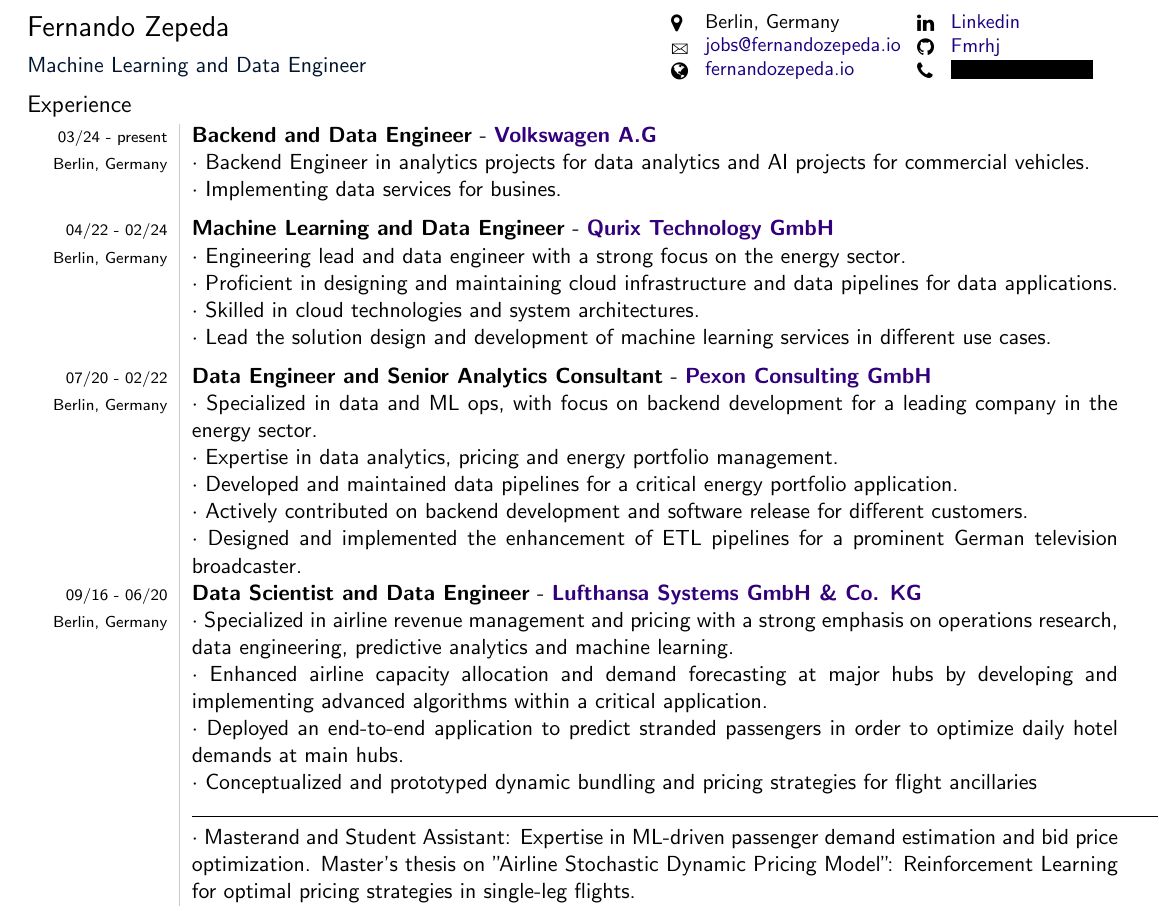
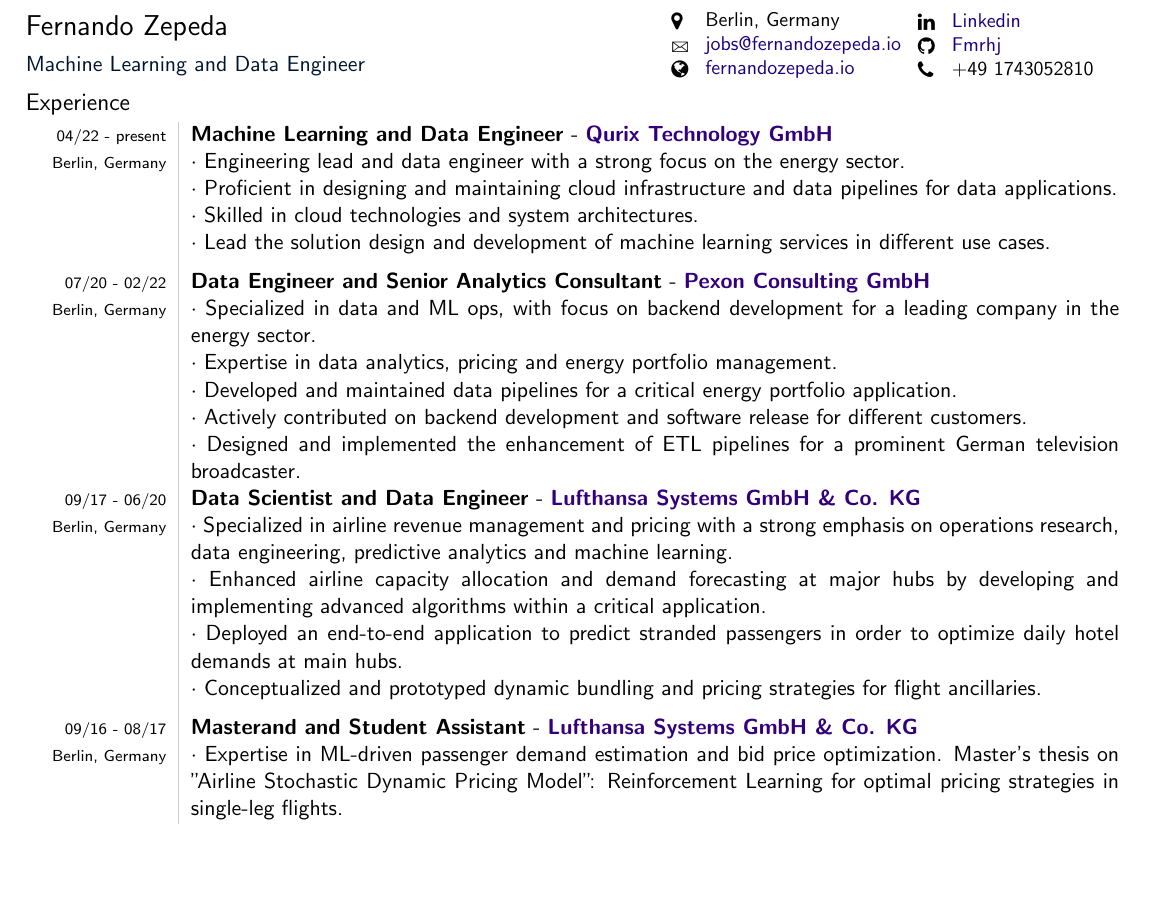
Before and after one commit to Fmrhj/cv, a LaTeX document (main.tex): part of page 1 of 2 before the commit and part of the page after it, cut so that both start at the same text, the shorter picture padded with empty space. Compiled offline with pdfLaTeX.

Commit message:
Revert "add and go (#9)" (#10)
This reverts commit 9be7abe79c370d0055a04143de87fc175f90e1bf.

```diff
--- a/main.tex
+++ b/main.tex
@@ -14,7 +14,7 @@
 \definecolor{lightGray}{gray}{0.8}
 \usepackage[colorlinks, breaklinks, urlcolor=linkcolour, linkcolor=linkcolour, pdfstartview=FitH, bookmarks=false]{hyperref}
 \usepackage{CV}
-\usepackage[margin=0.26in]{geometry}
+\usepackage[margin=0.25in]{geometry}
 \usepackage[english]{babel}
 \usepackage{tikz}
 \usepackage{tikzpagenodes}
@@ -26,7 +26,6 @@
 \usepackage{wasysym}
 \usepackage{ifsym}
 \usepackage{fontawesome}
-\usepackage{censor}
 \usepackage[shortlabels]{enumitem}
 \setlist[enumerate]{label={\tiny\raisebox{1ex}{\textbullet}},
         labelsep=4pt,
@@ -76,7 +75,6 @@
 \newcommand{\qurix}{Qurix Technology \gmbh}
 \newcommand{\lsy}{Lufthansa Systems \gmbh \ \& Co. KG}
 \newcommand{\pexon}{Pexon Consulting \gmbh}
-\newcommand{\vw}{Volkswagen A.G}
 
 % font
 \renewcommand{\familydefault}{\sfdefault}
@@ -134,7 +132,7 @@
     					\begin{minipage}{\socialInfoMinipageSpace\textwidth}
     					    \small{\href{https://www.linkedin.com/in/fernando-zepeda-4b83073a}{Linkedin}}\\
     						\small{\href{https://github.com/Fmrhj}{Fmrhj}} \\
-                                \censor{\small{+49 1743052810}}
+                                \small{+49 1743052810}
     					\end{minipage}
     				\end{center}
     	   \end{flushleft}
@@ -164,11 +162,7 @@
 	\cvSection{Experience}
 
 	\begin{tabular}{L!{\VRule}R}
-            \fromBis{03/24}{present} & \jobTitle{Backend and Data Engineer} - \companyName{\vw}\\
-		\berlin & \sbt Backend Engineer in analytics projects for data analytics and AI projects for commercial vehicles.\\
-                    & \sbt Implementing data services for busines.\spaceBetweenCvEntry
-
-		  \fromBis{04/22}{02/24} & \jobTitle{Machine Learning and Data Engineer} - \companyName{\qurix}\\
+		  \fromBis{04/22}{present} & \jobTitle{Machine Learning and Data Engineer} - \companyName{\qurix}\\
 		\berlin & \sbt Engineering lead and data engineer with a strong focus on the energy sector.\\
                     & \sbt Proficient in designing and maintaining cloud infrastructure and data pipelines for data applications.\\
                     & \sbt Skilled in cloud technologies and system architectures.\\
@@ -181,15 +175,16 @@
                     & \sbt Actively contributed on backend development and software release for different customers.\\
                     & \sbt Designed and implemented the enhancement of ETL pipelines for a prominent German television broadcaster.\spaceBetweenCvEntry
 
-		\fromBis{09/16}{06/20} &\jobTitle{Data Scientist and Data Engineer} - \companyName{\lsy}\\
+		\fromBis{09/17}{06/20} &\jobTitle{Data Scientist and Data Engineer} - \companyName{\lsy}\\
 		\berlin & \sbt Specialized in airline revenue management and pricing with a strong emphasis on operations research, data engineering, predictive analytics and machine learning.\\
                   & \sbt Enhanced airline capacity allocation and demand forecasting at major hubs by developing and implementing advanced algorithms within a critical application.\\
                   & \sbt Deployed an end-to-end application to predict stranded passengers in order to optimize daily hotel demands at main hubs.\\
-                  & \sbt Conceptualized and prototyped dynamic bundling and pricing strategies for flight ancillaries\\
-                  & \rule{\columnwidth}{0.5pt} \\
-                  & \sbt Masterand and Student Assistant: Expertise in ML-driven passenger demand estimation and bid price optimization. Master's thesis on "Airline Stochastic Dynamic Pricing Model": Reinforcement Learning for optimal pricing strategies in single-leg flights.
+                  & \sbt Conceptualized and prototyped dynamic bundling and pricing strategies for flight ancillaries.\spaceBetweenCvEntry
 
-		\begin{comment}
+		\fromBis{09/16}{08/17} & \jobTitle{Masterand and Student Assistant} - \companyName{\lsy}\\
+		\berlin & \sbt Expertise in ML-driven passenger demand estimation and bid price optimization. Master's thesis on "Airline Stochastic Dynamic Pricing Model": Reinforcement Learning for optimal pricing strategies in single-leg flights.
+
+            \begin{comment}
                 \fromBis{04/2014}{09/2015} & \jobTitle{Student Assistant} - \companyName{Wintershall Erdgas Handelhaus GmbH \& Co. KG - BASF}\\
 		      \footnotesize{Berlin, Germany} & Database management -- Logistics \\
 		      &\\[-9pt]
```
